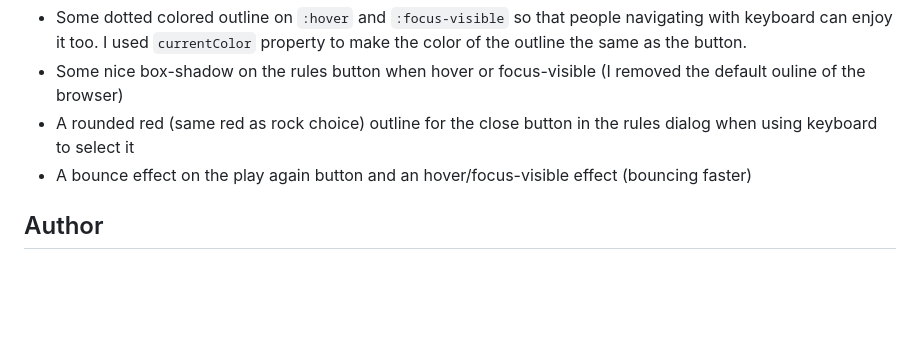
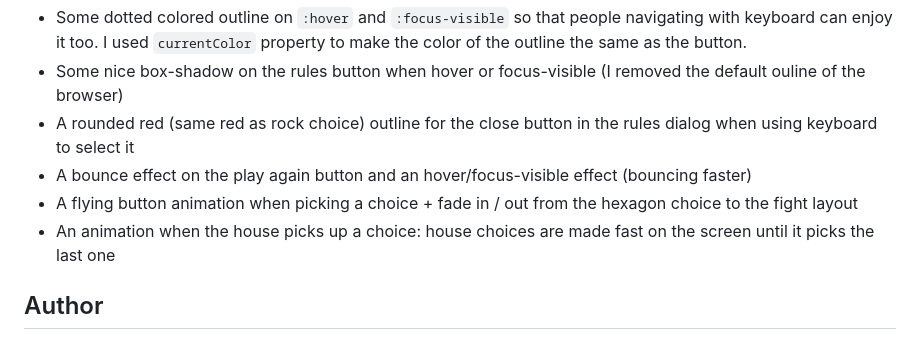
Before and after one commit to jeremymouzin/fem-rock-paper-scissors, a Markdown page: README-template.md, the part around the change. GitHub-like rendering; blank space fills up the shorter version.

Commit message:
Update README to explain what have been done lately

```diff
--- a/README-template.md
+++ b/README-template.md
@@ -156,6 +156,8 @@ The last part should be fun and should provoke a WOW effect on the user of the g
 - Some nice box-shadow on the rules button when hover or focus-visible (I removed the default ouline of the browser)
 - A rounded red (same red as rock choice) outline for the close button in the rules dialog when using keyboard to select it
 - A bounce effect on the play again button and an hover/focus-visible effect (bouncing faster)
+- A flying button animation when picking a choice + fade in / out from the hexagon choice to the fight layout
+- An animation when the house picks up a choice: house choices are made fast on the screen until it picks the last one
 
 ## Author
 
```
